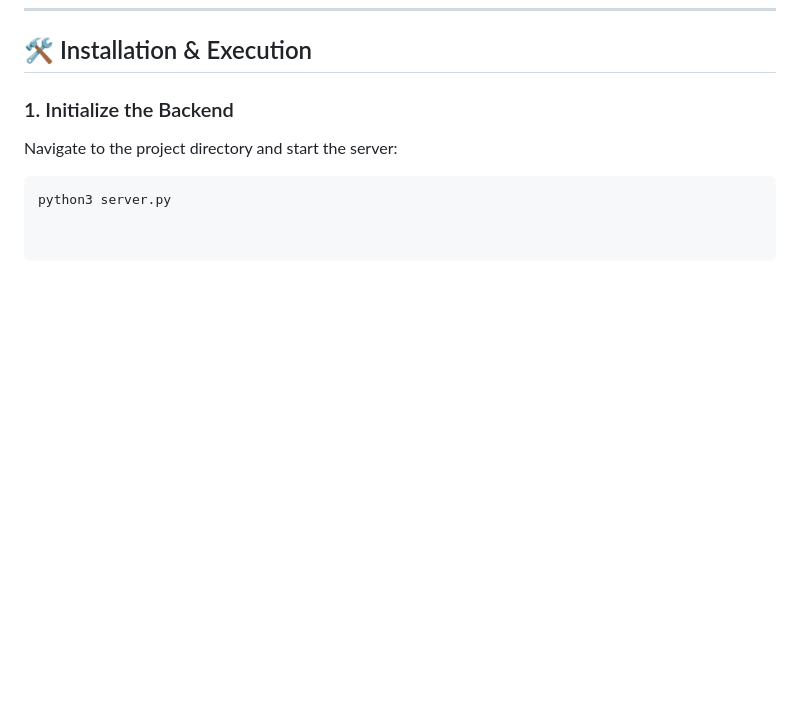
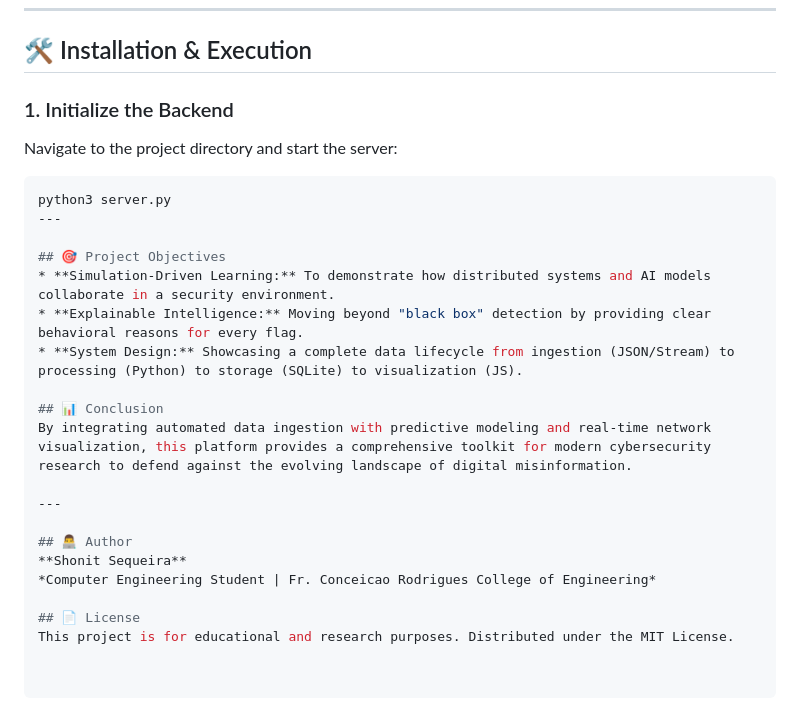
Before and after one commit to shonit7/ai-social-media-defense, a Markdown page: README.md, the part around the change. Rendered like a GitHub page; blank space fills up the shorter version.

````diff
--- a/README.md
+++ b/README.md
@@ -70,3 +70,21 @@ The system is designed to act as a **Security Operations Center (SOC)** for digi
 Navigate to the project directory and start the server:
 ```bash
 python3 server.py
+---
+
+## 🎯 Project Objectives
+* **Simulation-Driven Learning:** To demonstrate how distributed systems and AI models collaborate in a security environment.
+* **Explainable Intelligence:** Moving beyond "black box" detection by providing clear behavioral reasons for every flag.
+* **System Design:** Showcasing a complete data lifecycle from ingestion (JSON/Stream) to processing (Python) to storage (SQLite) to visualization (JS).
+
+## 📊 Conclusion
+By integrating automated data ingestion with predictive modeling and real-time network visualization, this platform provides a comprehensive toolkit for modern cybersecurity research to defend against the evolving landscape of digital misinformation.
+
+---
+
+## 👨‍💻 Author
+**Shonit Sequeira**
+*Computer Engineering Student | Fr. Conceicao Rodrigues College of Engineering*
+
+## 📄 License
+This project is for educational and research purposes. Distributed under the MIT License.
````
